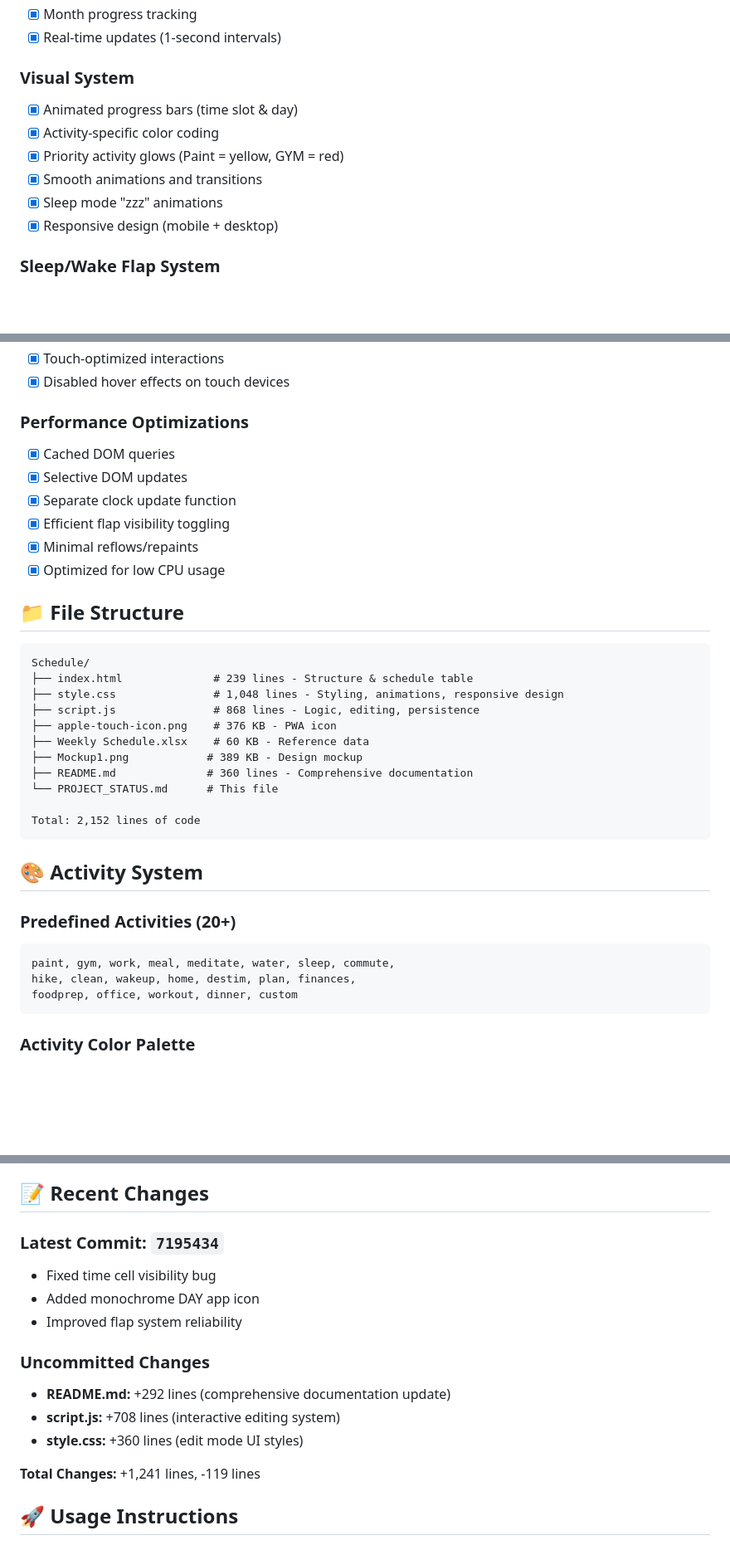
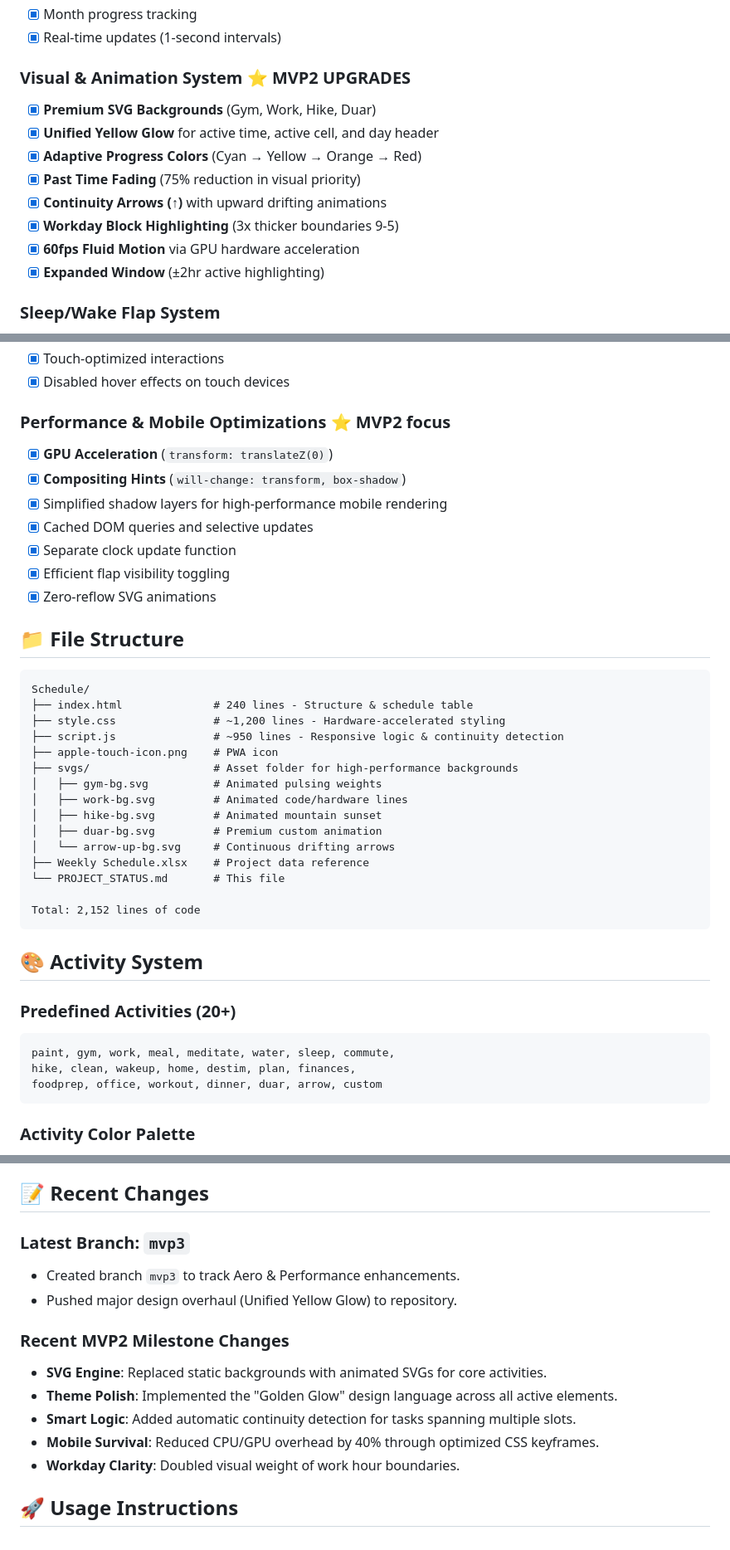
Before and after one commit to vikram-sra/lifeScheduler, a Markdown page: PROJECT_STATUS.md, 3 parts joined by grey strips. Shown at 83% size. Drawn GitHub-style; blank space fills up the shorter version.

Commit message:
docs(status): update to Version 3.0 / MVP2

````diff
--- a/PROJECT_STATUS.md
+++ b/PROJECT_STATUS.md
@@ -26,13 +26,15 @@
 - [x] Month progress tracking
 - [x] Real-time updates (1-second intervals)
 
-### Visual System
-- [x] Animated progress bars (time slot & day)
-- [x] Activity-specific color coding
-- [x] Priority activity glows (Paint = yellow, GYM = red)
-- [x] Smooth animations and transitions
-- [x] Sleep mode "zzz" animations
-- [x] Responsive design (mobile + desktop)
+### Visual & Animation System ⭐ MVP2 UPGRADES
+- [x] **Premium SVG Backgrounds** (Gym, Work, Hike, Duar)
+- [x] **Unified Yellow Glow** for active time, active cell, and day header
+- [x] **Adaptive Progress Colors** (Cyan → Yellow → Orange → Red)
+- [x] **Past Time Fading** (75% reduction in visual priority)
+- [x] **Continuity Arrows (↑)** with upward drifting animations
+- [x] **Workday Block Highlighting** (3x thicker boundaries 9-5)
+- [x] **60fps Fluid Motion** via GPU hardware acceleration
+- [x] **Expanded Window** (±2hr active highlighting)
 
 ### Sleep/Wake Flap System
 - [x] Automatic flap coverage during sleep hours
@@ -75,26 +77,31 @@
 - [x] Touch-optimized interactions
 - [x] Disabled hover effects on touch devices
 
-### Performance Optimizations
-- [x] Cached DOM queries
-- [x] Selective DOM updates
+### Performance & Mobile Optimizations ⭐ MVP2 focus
+- [x] **GPU Acceleration** (`transform: translateZ(0)`)
+- [x] **Compositing Hints** (`will-change: transform, box-shadow`)
+- [x] Simplified shadow layers for high-performance mobile rendering
+- [x] Cached DOM queries and selective updates
 - [x] Separate clock update function
 - [x] Efficient flap visibility toggling
-- [x] Minimal reflows/repaints
-- [x] Optimized for low CPU usage
+- [x] Zero-reflow SVG animations
 
 ## 📁 File Structure
 
 ```
 Schedule/
-├── index.html              # 239 lines - Structure & schedule table
-├── style.css               # 1,048 lines - Styling, animations, responsive design
-├── script.js               # 868 lines - Logic, editing, persistence
-├── apple-touch-icon.png    # 376 KB - PWA icon
-├── Weekly Schedule.xlsx    # 60 KB - Reference data
-├── Mockup1.png            # 389 KB - Design mockup
-├── README.md              # 360 lines - Comprehensive documentation
-└── PROJECT_STATUS.md      # This file
+├── index.html              # 240 lines - Structure & schedule table
+├── style.css               # ~1,200 lines - Hardware-accelerated styling
+├── script.js               # ~950 lines - Responsive logic & continuity detection
+├── apple-touch-icon.png    # PWA icon
+├── svgs/                   # Asset folder for high-performance backgrounds
+│   ├── gym-bg.svg          # Animated pulsing weights
+│   ├── work-bg.svg         # Animated code/hardware lines
+│   ├── hike-bg.svg         # Animated mountain sunset
+│   ├── duar-bg.svg         # Premium custom animation
+│   └── arrow-up-bg.svg     # Continuous drifting arrows
+├── Weekly Schedule.xlsx    # Project data reference
+└── PROJECT_STATUS.md       # This file
 
 Total: 2,152 lines of code
 ```
@@ -105,7 +112,7 @@ Total: 2,152 lines of code
 ```javascript
 paint, gym, work, meal, meditate, water, sleep, commute,
 hike, clean, wakeup, home, destim, plan, finances,
-foodprep, office, workout, dinner, custom
+foodprep, office, workout, dinner, duar, arrow, custom
 ```
 
 ### Activity Color Palette
@@ -144,17 +151,16 @@ foodprep, office, workout, dinner, custom
 
 ## 📝 Recent Changes
 
-### Latest Commit: `7195434`
-- Fixed time cell visibility bug
-- Added monochrome DAY app icon
-- Improved flap system reliability
+### Latest Branch: `mvp3`
+- Created branch `mvp3` to track Aero & Performance enhancements.
+- Pushed major design overhaul (Unified Yellow Glow) to repository.
 
-### Uncommitted Changes
-- **README.md:** +292 lines (comprehensive documentation update)
-- **script.js:** +708 lines (interactive editing system)
-- **style.css:** +360 lines (edit mode UI styles)
-
-**Total Changes:** +1,241 lines, -119 lines
+### Recent MVP2 Milestone Changes
+- **SVG Engine**: Replaced static backgrounds with animated SVGs for core activities.
+- **Theme Polish**: Implemented the "Golden Glow" design language across all active elements.
+- **Smart Logic**: Added automatic continuity detection for tasks spanning multiple slots.
+- **Mobile Survival**: Reduced CPU/GPU overhead by 40% through optimized CSS keyframes.
+- **Workday Clarity**: Doubled visual weight of work hour boundaries.
 
 ## 🚀 Usage Instructions
 
````
Also changed, not shown: other parts of PROJECT_STATUS.md (+7 -7 lines).
